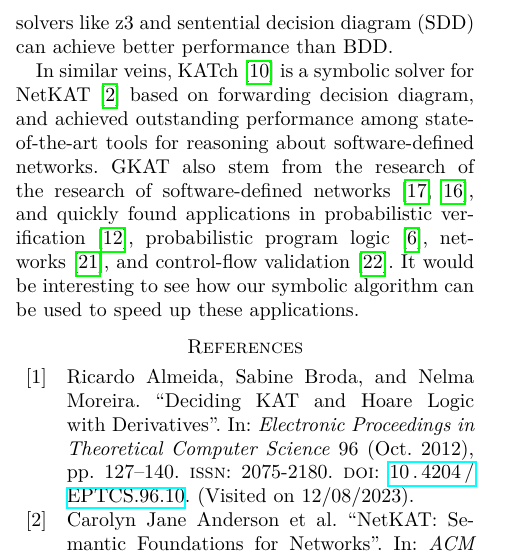
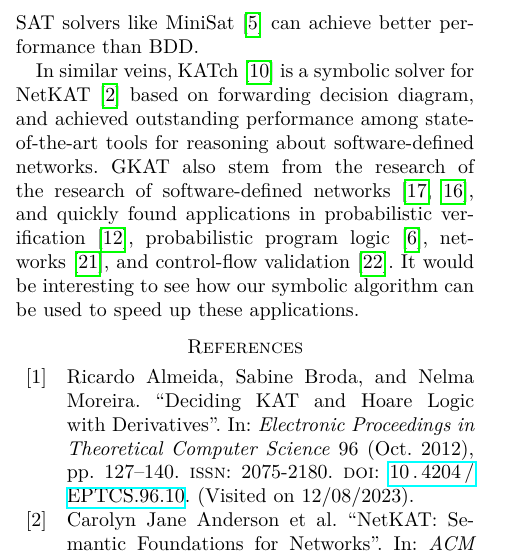
Before and after one commit to czhang03/sGKCT, a LaTeX paper (main.tex): part of one column of page 16 of 20, cut at the place of the change. Compiled offline with LuaLaTeX; a missing font is replaced by an installed copy or a similar font; a LaTeX package or settings file that is missing is left out.

Commit message:
remove mention of Z3

```diff
--- a/main.tex
+++ b/main.tex
@@ -1637,7 +1637,7 @@ Another notable difference is that our equivalence checking also need to handle
 GKAT is a guarded fragment of Kleene Algebra with Tests (KAT), which enjoys a symbolic algorithm~\cite{pous_SymbolicAlgorithmsLanguage_2015}.
 This algorithm by~\citeauthor{pous_SymbolicAlgorithmsLanguage_2015} generalizes the notion of derivatives also to boolean expressions, which uses binary decision diagram (BDD) as transition between symbolic expressions.
 Although some of our examples utilizes BDD to solve equivalence and inequivalence of boolean expressions, because of the structure of GKAT, our algorithm is not bounded by a particular boolean representation or solvers.
-In fact, we have demonstrated that in many scenarios, solvers like z3 and sentential decision diagram (SDD) can achieve better performance than BDD.
+In fact, we have demonstrated that in many scenarios, SAT solvers like MiniSat~\cite{een_MINISAT_2004} can achieve better performance than BDD.
 
 In similar veins, KATch~\cite{moeller_KATchFastSymbolic_2024} is a symbolic solver for NetKAT~\cite{anderson_NetKATSemanticFoundations_2014} based on forwarding decision diagram, and achieved outstanding performance among state-of-the-art tools for reasoning about software-defined networks.
 GKAT also stem from the research of the research of software-defined networks~\cite{smolka_ScalableVerificationProbabilistic_2019,smolka_GuardedKleeneAlgebra_2020}, and quickly found applications in probabilistic verification~\cite{ro.zowski_ProbabilisticGuardedKAT_2023}, probabilistic program logic~\cite{gomes_KleeneAlgebraTests_2024}, networks~\cite{wasserstein_GUARDEDNETKATSOUNDNESS_2023}, and control-flow validation~\cite{zhang_CFGKATEfficientValidation_2025}.
```
